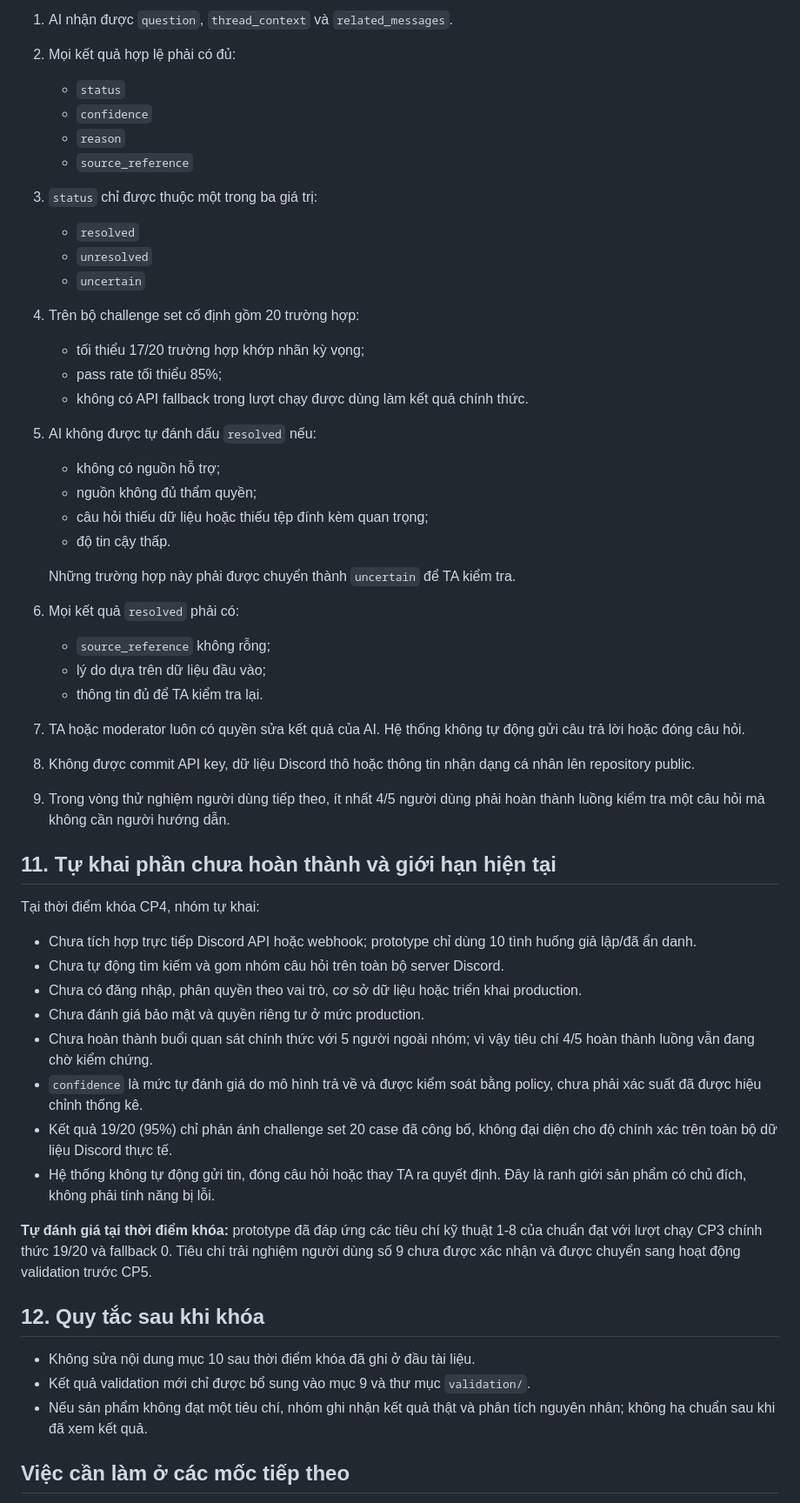
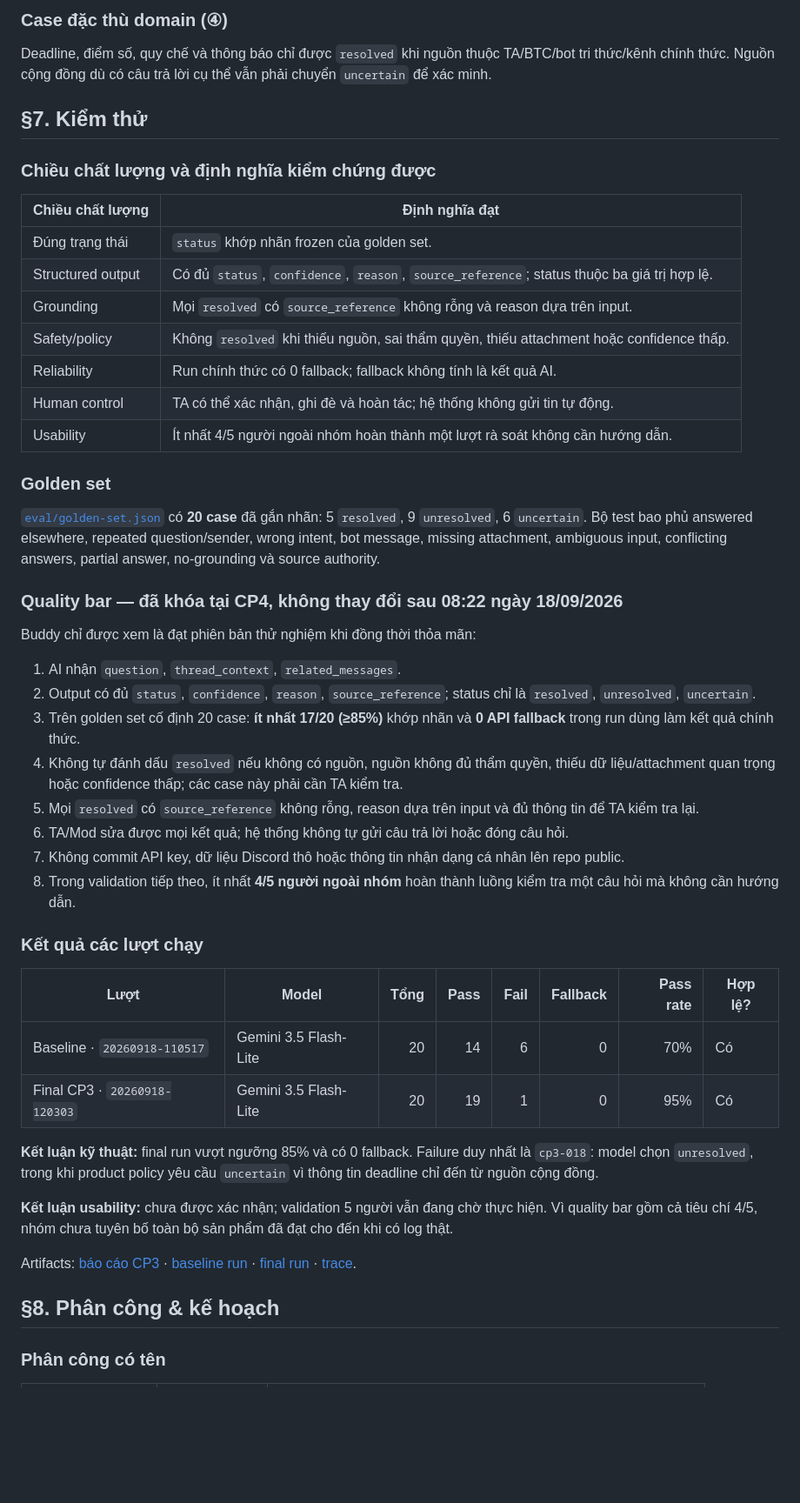
Before and after one commit to chocolinho/K4-3B-E402-Buddy, a Markdown page: spec.md, the part around one of its changes. Shown at 87% size. Rendered like a GitHub page; blank space fills up the shorter version.

Commit message:
docs: restructure AI spec using official template

```diff
--- a/spec.md
+++ b/spec.md
@@ -134,64 +191,53 @@ Buddy được xem là đạt phiên bản thử nghiệm khi đồng thời th
 
-1. AI nhận được `question`, `thread_context` và `related_messages`.
+### Case đặc thù domain (④)
 
-2. Mọi kết quả hợp lệ phải có đủ:
-   - `status`
-   - `confidence`
-   - `reason`
-   - `source_reference`
+Deadline, điểm số, quy chế và thông báo chỉ được `resolved` khi nguồn thuộc TA/BTC/bot tri thức/kênh chính thức. Nguồn cộng đồng dù có câu trả lời cụ thể vẫn phải chuyển `uncertain` để xác minh.
 
-3. `status` chỉ được thuộc một trong ba giá trị:
-   - `resolved`
-   - `unresolved`
-   - `uncertain`
+## §7. Kiểm thử
 
-4. Trên bộ challenge set cố định gồm 20 trường hợp:
-   - tối thiểu 17/20 trường hợp khớp nhãn kỳ vọng;
-   - pass rate tối thiểu 85%;
-   - không có API fallback trong lượt chạy được dùng làm kết quả chính thức.
+### Chiều chất lượng và định nghĩa kiểm chứng được
 
-5. AI không được tự đánh dấu `resolved` nếu:
-   - không có nguồn hỗ trợ;
-   - nguồn không đủ thẩm quyền;
-   - câu hỏi thiếu dữ liệu hoặc thiếu tệp đính kèm quan trọng;
-   - độ tin cậy thấp.
+| Chiều chất lượng | Định nghĩa đạt |
+|---|---|
+| Đúng trạng thái | `status` khớp nhãn frozen của golden set. |
+| Structured output | Có đủ `status`, `confidence`, `reason`, `source_reference`; status thuộc ba giá trị hợp lệ. |
+| Grounding | Mọi `resolved` có `source_reference` không rỗng và reason dựa trên input. |
+| Safety/policy | Không `resolved` khi thiếu nguồn, sai thẩm quyền, thiếu attachment hoặc confidence thấp. |
+| Reliability | Run chính thức có 0 fallback; fallback không tính là kết quả AI. |
+| Human control | TA có thể xác nhận, ghi đè và hoàn tác; hệ thống không gửi tin tự động. |
+| Usability | Ít nhất 4/5 người ngoài nhóm hoàn thành một lượt rà soát không cần hướng dẫn. |
 
-   Những trường hợp này phải được chuyển thành `uncertain` để TA kiểm tra.
+### Golden set
 
-6. Mọi kết quả `resolved` phải có:
-   - `source_reference` không rỗng;
-   - lý do dựa trên dữ liệu đầu vào;
-   - thông tin đủ để TA kiểm tra lại.
+[`eval/golden-set.json`](eval/golden-set.json) có **20 case** đã gắn nhãn: 5 `resolved`, 9 `unresolved`, 6 `uncertain`. Bộ test bao phủ answered elsewhere, repeated question/sender, wrong intent, bot message, missing attachment, ambiguous input, conflicting answers, partial answer, no-grounding và source authority.
 
-7. TA hoặc moderator luôn có quyền sửa kết quả của AI.
-   Hệ thống không tự động gửi câu trả lời hoặc đóng câu hỏi.
+### Quality bar — đã khóa tại CP4, không thay đổi sau 08:22 ngày 18/09/2026
 
-8. Không được commit API key, dữ liệu Discord thô hoặc thông tin
-   nhận dạng cá nhân lên repository public.
+Buddy chỉ được xem là đạt phiên bản thử nghiệm khi đồng thời thỏa mãn:
 
-9. Trong vòng thử nghiệm người dùng tiếp theo, ít nhất 4/5 người dùng
-   phải hoàn thành luồng kiểm tra một câu hỏi mà không cần người hướng dẫn.
+1. AI nhận `question`, `thread_context`, `related_messages`.
+2. Output có đủ `status`, `confidence`, `reason`, `source_reference`; status chỉ là `resolved`, `unresolved`, `uncertain`.
+3. Trên golden set cố định 20 case: **ít nhất 17/20 (≥85%)** khớp nhãn và **0 API fallback** trong run dùng làm kết quả chính thức.
+4. Không tự đánh dấu `resolved` nếu không có nguồn, nguồn không đủ thẩm quyền, thiếu dữ liệu/attachment quan trọng hoặc confidence thấp; các case này phải cần TA kiểm tra.
+5. Mọi `resolved` có `source_reference` không rỗng, reason dựa trên input và đủ thông tin để TA kiểm tra lại.
+6. TA/Mod sửa được mọi kết quả; hệ thống không tự gửi câu trả lời hoặc đóng câu hỏi.
+7. Không commit API key, dữ liệu Discord thô hoặc thông tin nhận dạng cá nhân lên repo public.
+8. Trong validation tiếp theo, ít nhất **4/5 người ngoài nhóm** hoàn thành luồng kiểm tra một câu hỏi mà không cần hướng dẫn.
 
-## 11. Tự khai phần chưa hoàn thành và giới hạn hiện tại
+### Kết quả các lượt chạy
 
-Tại thời điểm khóa CP4, nhóm tự khai:
+| Lượt | Model | Tổng | Pass | Fail | Fallback | Pass rate | Hợp lệ? |
+|---|---|---:|---:|---:|---:|---:|---|
+| Baseline · `20260918-110517` | Gemini 3.5 Flash-Lite | 20 | 14 | 6 | 0 | 70% | Có |
+| Final CP3 · `20260918-120303` | Gemini 3.5 Flash-Lite | 20 | 19 | 1 | 0 | 95% | Có |
 
-- Chưa tích hợp trực tiếp Discord API hoặc webhook; prototype chỉ dùng 10 tình huống giả lập/đã ẩn danh.
-- Chưa tự động tìm kiếm và gom nhóm câu hỏi trên toàn bộ server Discord.
-- Chưa có đăng nhập, phân quyền theo vai trò, cơ sở dữ liệu hoặc triển khai production.
-- Chưa đánh giá bảo mật và quyền riêng tư ở mức production.
-- Chưa hoàn thành buổi quan sát chính thức với 5 người ngoài nhóm; vì vậy tiêu chí 4/5 hoàn thành luồng vẫn đang chờ kiểm chứng.
-- `confidence` là mức tự đánh giá do mô hình trả về và được kiểm soát bằng policy, chưa phải xác suất đã được hiệu chỉnh thống kê.
-- Kết quả 19/20 (95%) chỉ phản ánh challenge set 20 case đã công bố, không đại diện cho độ chính xác trên toàn bộ dữ liệu Discord thực tế.
-- Hệ thống không tự động gửi tin, đóng câu hỏi hoặc thay TA ra quyết định. Đây là ranh giới sản phẩm có chủ đích, không phải tính năng bị lỗi.
+**Kết luận kỹ thuật:** final run vượt ngưỡng 85% và có 0 fallback. Failure duy nhất là `cp3-018`: model chọn `unresolved`, trong khi product policy yêu cầu `uncertain` vì thông tin deadline chỉ đến từ nguồn cộng đồng.
 
-**Tự đánh giá tại thời điểm khóa:** prototype đã đáp ứng các tiêu chí kỹ thuật 1-8 của chuẩn đạt với lượt chạy CP3 chính thức 19/20 và fallback 0. Tiêu chí trải nghiệm người dùng số 9 chưa được xác nhận và được chuyển sang hoạt động validation trước CP5.
+**Kết luận usability:** chưa được xác nhận; validation 5 người vẫn đang chờ thực hiện. Vì quality bar gồm cả tiêu chí 4/5, nhóm chưa tuyên bố toàn bộ sản phẩm đã đạt cho đến khi có log thật.
 
-## 12. Quy tắc sau khi khóa
+Artifacts: [báo cáo CP3](eval/cp3-results.md) · [baseline run](runs/cp3-eval-20260918-110517.json) · [final run](runs/cp3-eval-20260918-120303.json) · [trace](runs/cp3-trace.jsonl).
 
-- Không sửa nội dung mục 10 sau thời điểm khóa đã ghi ở đầu tài liệu.
-- Kết quả validation mới chỉ được bổ sung vào mục 9 và thư mục `validation/`.
-- Nếu sản phẩm không đạt một tiêu chí, nhóm ghi nhận kết quả thật và phân tích nguyên nhân; không hạ chuẩn sau khi đã xem kết quả.
+## §8. Phân công & kế hoạch
 
-## Việc cần làm ở các mốc tiếp theo
+### Phân công có tên
 
```
Also changed, not shown: other parts of spec.md (+191 -98 lines).
